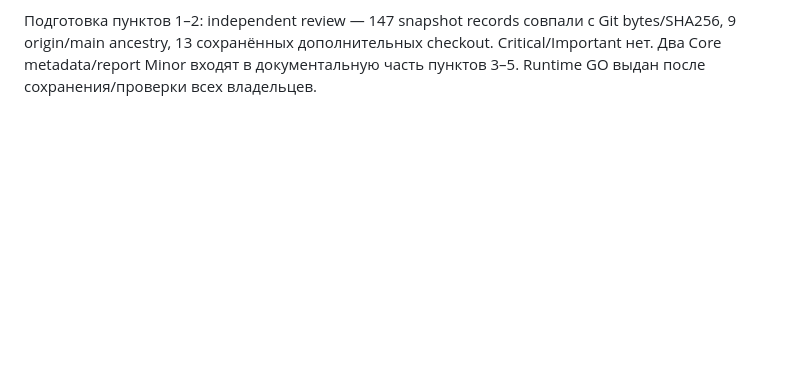
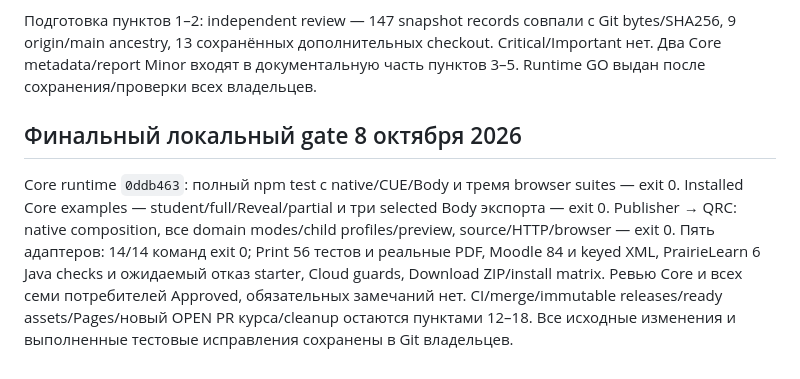
Before and after one commit to Afonenko-Course-Tools/quarto-course, a Markdown page: docs/plans/2026-10-08-course-tools-implementation.md, the part around one of its changes. Rendered like a GitHub page; blank space fills up the shorter version.

Commit message:
docs: record approved final local tool matrix

```diff
--- a/docs/plans/2026-10-08-course-tools-implementation.md
+++ b/docs/plans/2026-10-08-course-tools-implementation.md
@@ -250,3 +250,14 @@ full; restricted participant экспорт без ключа/preview; partial p
 bytes/SHA256, 9 origin/main ancestry, 13 сохранённых дополнительных checkout.
 Critical/Important нет. Два Core metadata/report Minor входят в документальную
 часть пунктов 3–5. Runtime GO выдан после сохранения/проверки всех владельцев.
+
+## Финальный локальный gate 8 октября 2026
+
+Core runtime `0ddb463`: полный npm test с native/CUE/Body и тремя browser suites — exit 0.
+Installed Core examples — student/full/Reveal/partial и три selected Body экспорта — exit 0.
+Publisher → QRC: native composition, все domain modes/child profiles/preview, source/HTTP/browser — exit 0.
+Пять адаптеров: 14/14 команд exit 0; Print 56 тестов и реальные PDF, Moodle 84 и keyed XML,
+PrairieLearn 6 Java checks и ожидаемый отказ starter, Cloud guards, Download ZIP/install matrix.
+Ревью Core и всех семи потребителей Approved, обязательных замечаний нет.
+CI/merge/immutable releases/ready assets/Pages/новый OPEN PR курса/cleanup остаются пунктами 12–18.
+Все исходные изменения и выполненные тестовые исправления сохранены в Git владельцев.
```
Also changed, not shown: other parts of docs/plans/2026-10-08-course-tools-implementation.md (+4 -4 lines).
